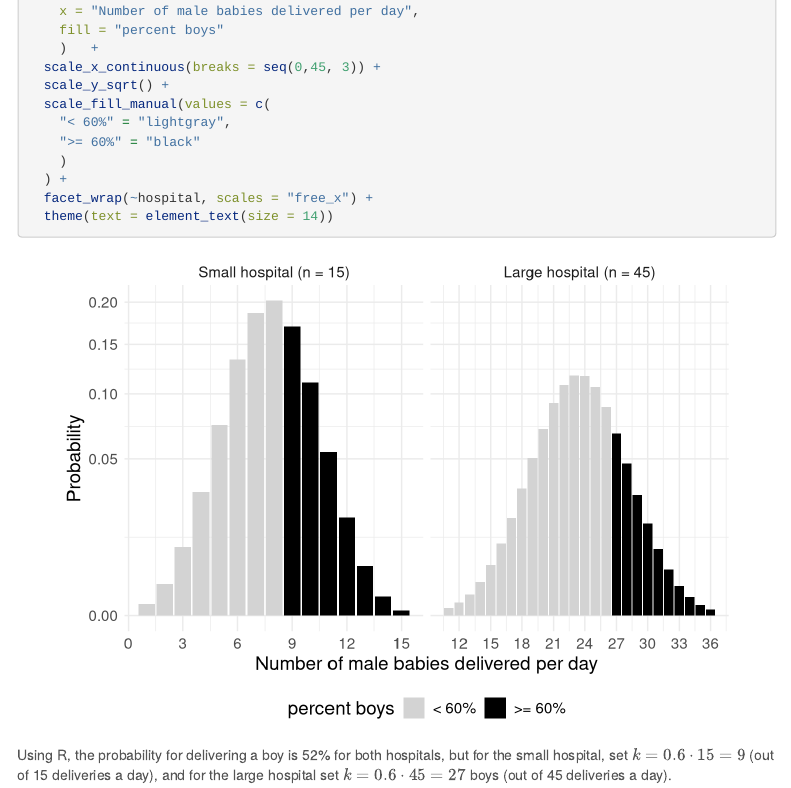
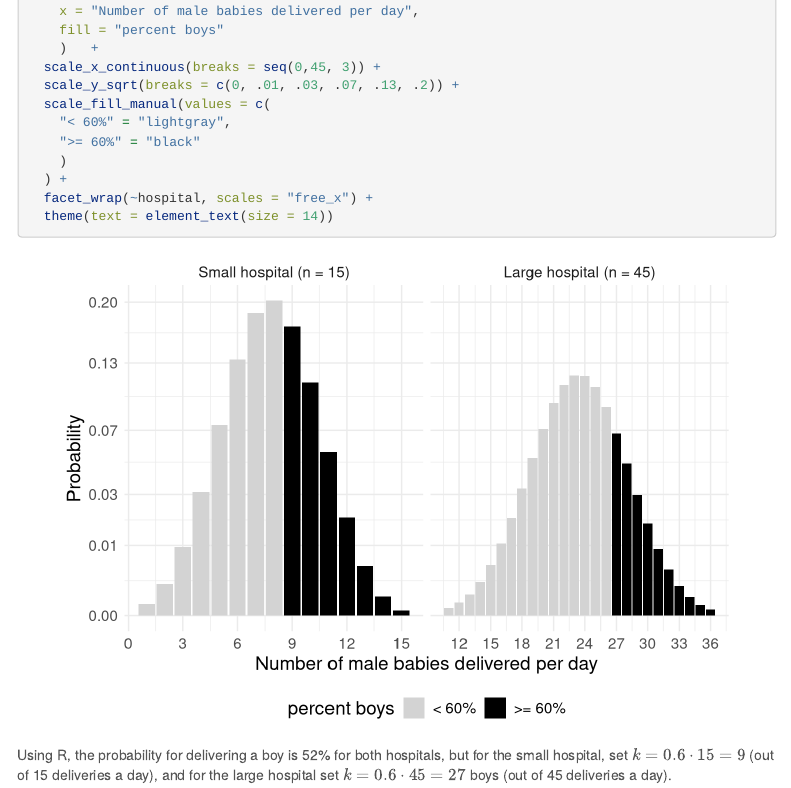
Before and after one commit to OferEngel/GSMS-BMS, an R Markdown document (Chapter-4.Rmd): the page in a window 1100 px wide, from 1870 px down. Rendered offline with R 4.5, knitr and Pandoc, with nearby package versions; folded parts are opened; menus at the side of the page are left out.

Commit message:
fixing y-axis

```diff
--- a/Chapter-4.Rmd
+++ b/Chapter-4.Rmd
@@ -135,7 +135,7 @@ t1 |>
     fill = "percent boys"
     )   +
   scale_x_continuous(breaks = seq(0,45, 3)) +
-  scale_y_sqrt() +
+  scale_y_sqrt(breaks = c(0, .01, .03, .07, .13, .2)) +
   scale_fill_manual(values = c(
     "< 60%" = "lightgray",
     ">= 60%" = "black"
```
Also changed, not shown: Chapter-4.html.
